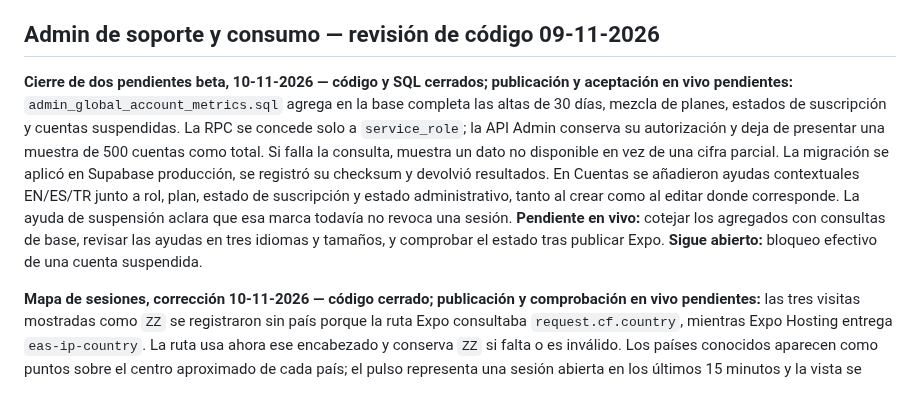
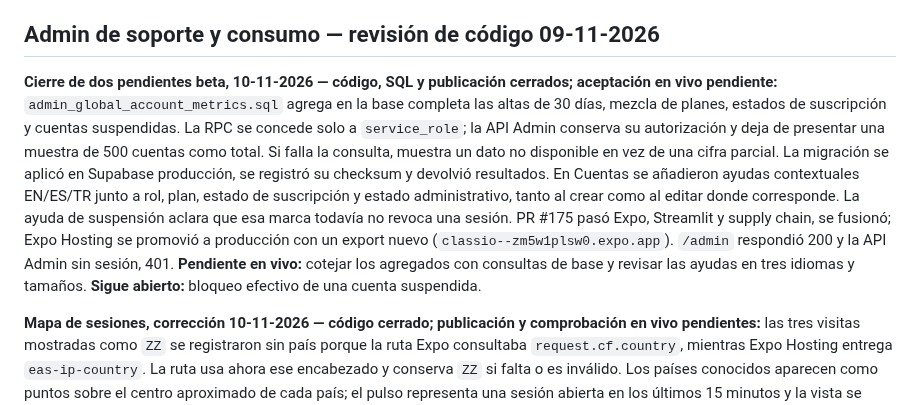
Before and after one commit to Thonygon/lesson-manager-app, a Markdown page: docs/CLASSIO_TECHNOLOGY_AUDIT.md, the part around the change. GitHub-like rendering.

```diff
--- a/docs/CLASSIO_TECHNOLOGY_AUDIT.md
+++ b/docs/CLASSIO_TECHNOLOGY_AUDIT.md
@@ -6,7 +6,7 @@
 
 ## Admin de soporte y consumo — revisión de código 09-11-2026
 
-**Cierre de dos pendientes beta, 10-11-2026 — código y SQL cerrados; publicación y aceptación en vivo pendientes:** `admin_global_account_metrics.sql` agrega en la base completa las altas de 30 días, mezcla de planes, estados de suscripción y cuentas suspendidas. La RPC se concede solo a `service_role`; la API Admin conserva su autorización y deja de presentar una muestra de 500 cuentas como total. Si falla la consulta, muestra un dato no disponible en vez de una cifra parcial. La migración se aplicó en Supabase producción, se registró su checksum y devolvió resultados. En Cuentas se añadieron ayudas contextuales EN/ES/TR junto a rol, plan, estado de suscripción y estado administrativo, tanto al crear como al editar donde corresponde. La ayuda de suspensión aclara que esa marca todavía no revoca una sesión. **Pendiente en vivo:** cotejar los agregados con consultas de base, revisar las ayudas en tres idiomas y tamaños, y comprobar el estado tras publicar Expo. **Sigue abierto:** bloqueo efectivo de una cuenta suspendida.
+**Cierre de dos pendientes beta, 10-11-2026 — código, SQL y publicación cerrados; aceptación en vivo pendiente:** `admin_global_account_metrics.sql` agrega en la base completa las altas de 30 días, mezcla de planes, estados de suscripción y cuentas suspendidas. La RPC se concede solo a `service_role`; la API Admin conserva su autorización y deja de presentar una muestra de 500 cuentas como total. Si falla la consulta, muestra un dato no disponible en vez de una cifra parcial. La migración se aplicó en Supabase producción, se registró su checksum y devolvió resultados. En Cuentas se añadieron ayudas contextuales EN/ES/TR junto a rol, plan, estado de suscripción y estado administrativo, tanto al crear como al editar donde corresponde. La ayuda de suspensión aclara que esa marca todavía no revoca una sesión. PR #175 pasó Expo, Streamlit y supply chain, se fusionó; Expo Hosting se promovió a producción con un export nuevo (`classio--zm5w1plsw0.expo.app`). `/admin` respondió 200 y la API Admin sin sesión, 401. **Pendiente en vivo:** cotejar los agregados con consultas de base y revisar las ayudas en tres idiomas y tamaños. **Sigue abierto:** bloqueo efectivo de una cuenta suspendida.
 
 **Mapa de sesiones, corrección 10-11-2026 — código cerrado; publicación y comprobación en vivo pendientes:** las tres visitas mostradas como `ZZ` se registraron sin país porque la ruta Expo consultaba `request.cf.country`, mientras Expo Hosting entrega `eas-ip-country`. La ruta usa ahora ese encabezado y conserva `ZZ` si falta o es inválido. Los países conocidos aparecen como puntos sobre el centro aproximado de cada país; el pulso representa una sesión abierta en los últimos 15 minutos y la vista se actualiza cada minuto. No hay geolocalización precisa ni presencia en tiempo real. La tabla actual solo conserva el código de país, por lo que las visitas `ZZ` anteriores no pueden recuperar su ubicación. **Pendiente en vivo del titular:** abrir una sesión autenticada nueva después de publicar Expo, verificar el país y el pulso; confirmar que desaparece tras 15 minutos y que el total de 30 días permanece. No requiere migración SQL.
 
```
Also changed, not shown: docs/AUDITORIAS_ESTADO_2026-10-22.md (+2 -2 lines).
